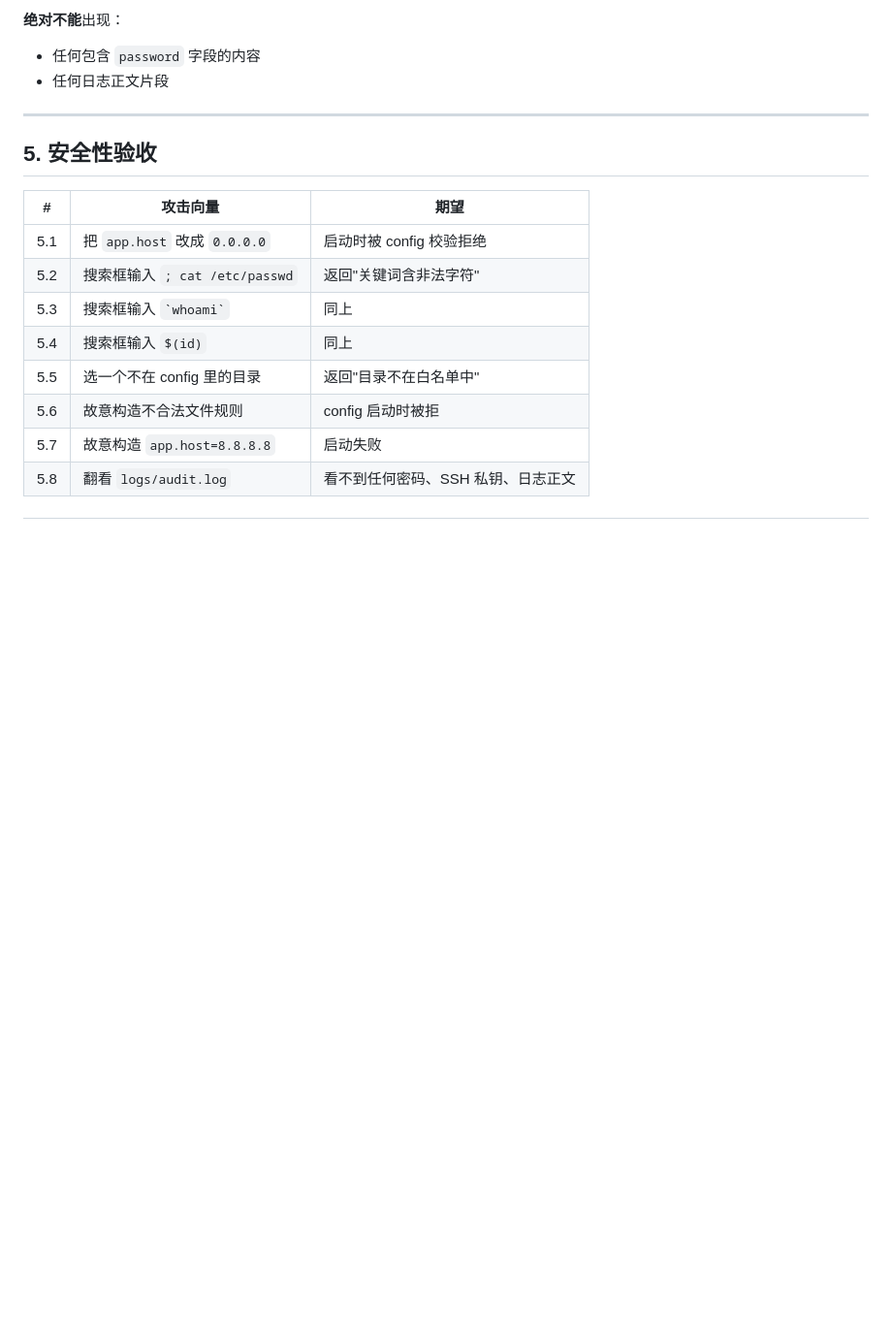
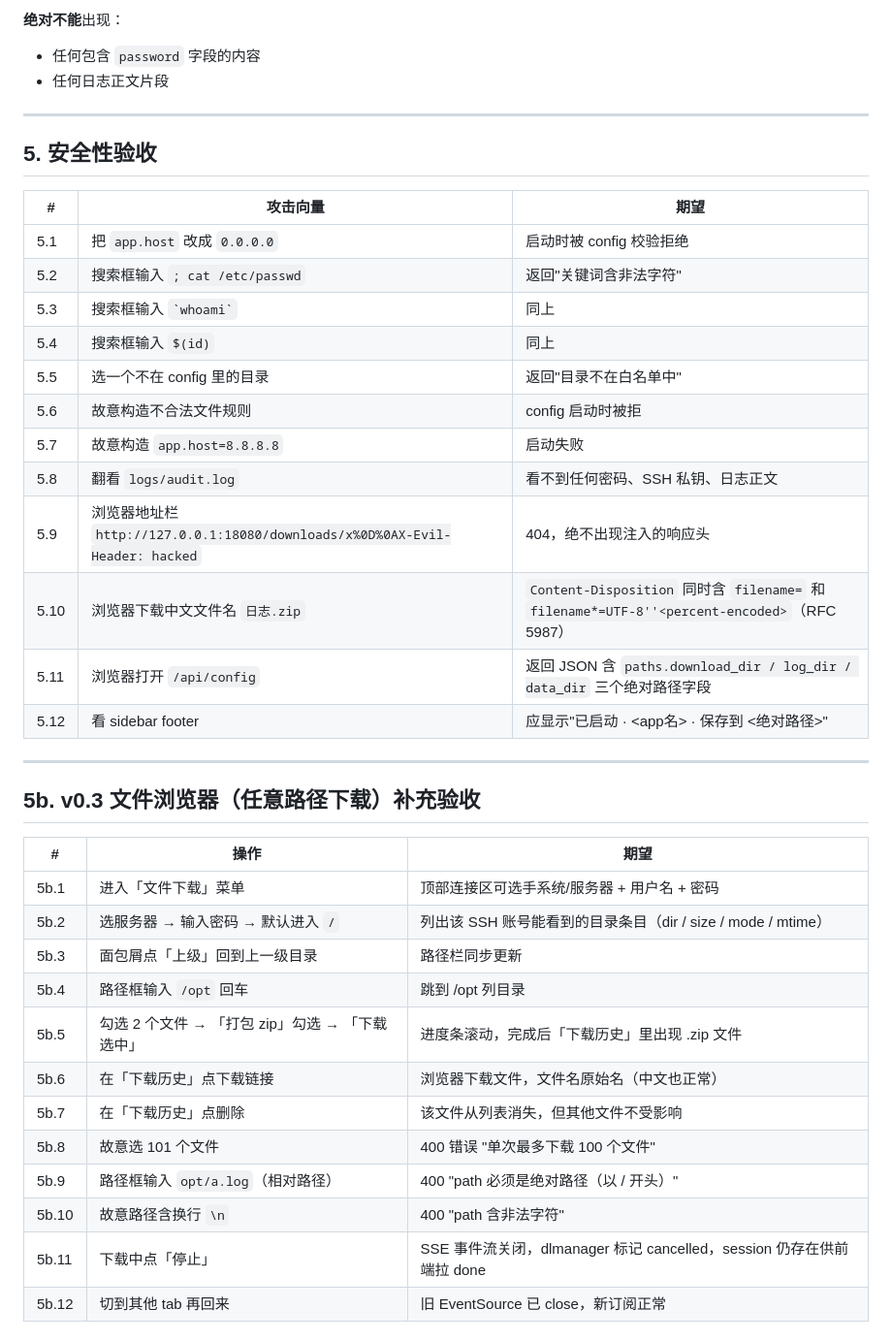
Before and after one commit to Qioooba/kairo, a Markdown page: docs/ACCEPTANCE.md, the part around one of its changes. Shown at 97% size. GitHub-like rendering; blank space fills up the shorter version.

```diff
--- a/docs/ACCEPTANCE.md
+++ b/docs/ACCEPTANCE.md
@@ -169,3 +169,27 @@ op=logs.context
 | 5.6 | 故意构造不合法文件规则 | config 启动时被拒 |
 | 5.7 | 故意构造 `app.host=8.8.8.8` | 启动失败 |
 | 5.8 | 翻看 `logs/audit.log` | 看不到任何密码、SSH 私钥、日志正文 |
+| 5.9 | 浏览器地址栏 `http://127.0.0.1:18080/downloads/x%0D%0AX-Evil-Header: hacked` | 404，绝不出现注入的响应头 |
+| 5.10 | 浏览器下载中文文件名 `日志.zip` | `Content-Disposition` 同时含 `filename=` 和 `filename*=UTF-8''<percent-encoded>`（RFC 5987）|
+| 5.11 | 浏览器打开 `/api/config` | 返回 JSON 含 `paths.download_dir / log_dir / data_dir` 三个绝对路径字段 |
+| 5.12 | 看 sidebar footer | 应显示"已启动 · <app名> · 保存到 <绝对路径>" |
+
+---
+
+## 5b. v0.3 文件浏览器（任意路径下载）补充验收
+
+| # | 操作 | 期望 |
+| --- | --- | --- |
+| 5b.1 | 进入「文件下载」菜单 | 顶部连接区可选手系统/服务器 + 用户名 + 密码 |
+| 5b.2 | 选服务器 → 输入密码 → 默认进入 `/` | 列出该 SSH 账号能看到的目录条目（dir / size / mode / mtime） |
+| 5b.3 | 面包屑点「上级」回到上一级目录 | 路径栏同步更新 |
+| 5b.4 | 路径框输入 `/opt` 回车 | 跳到 /opt 列目录 |
+| 5b.5 | 勾选 2 个文件 → 「打包 zip」勾选 → 「下载选中」 | 进度条滚动，完成后「下载历史」里出现 .zip 文件 |
+| 5b.6 | 在「下载历史」点下载链接 | 浏览器下载文件，文件名原始名（中文也正常） |
+| 5b.7 | 在「下载历史」点删除 | 该文件从列表消失，但其他文件不受影响 |
+| 5b.8 | 故意选 101 个文件 | 400 错误 "单次最多下载 100 个文件" |
+| 5b.9 | 路径框输入 `opt/a.log`（相对路径） | 400 "path 必须是绝对路径（以 / 开头）" |
+| 5b.10 | 故意路径含换行 `\n` | 400 "path 含非法字符" |
+| 5b.11 | 下载中点「停止」 | SSE 事件流关闭，dlmanager 标记 cancelled，session 仍存在供前端拉 done |
+| 5b.12 | 切到其他 tab 再回来 | 旧 EventSource 已 close，新订阅正常 |
+
```
Also changed, not shown: other parts of docs/ACCEPTANCE.md (+22 -0 lines).
